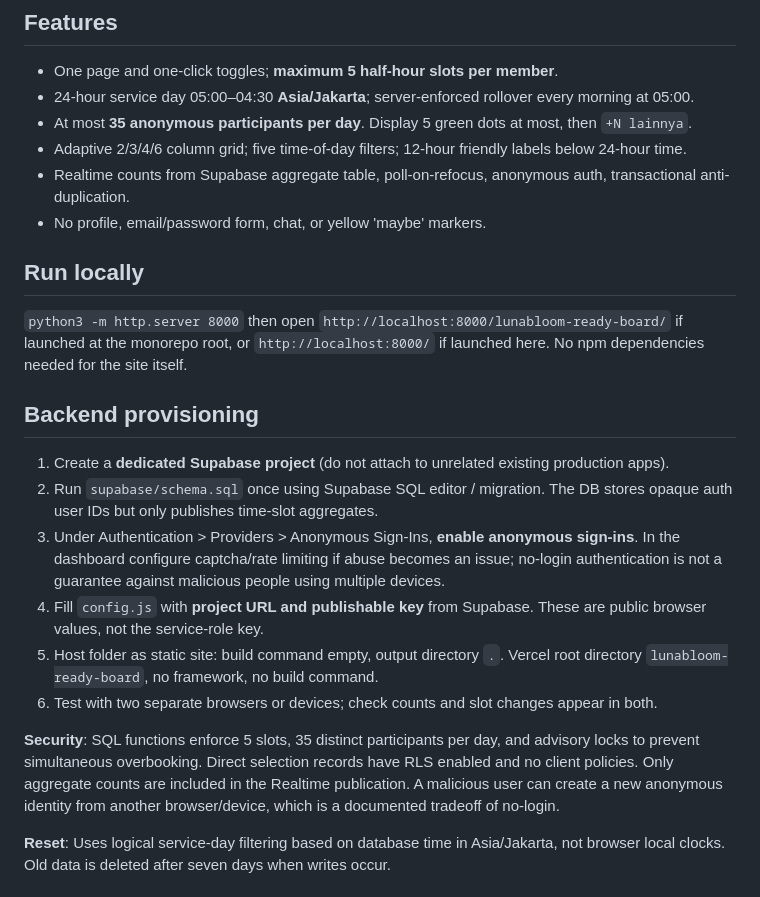
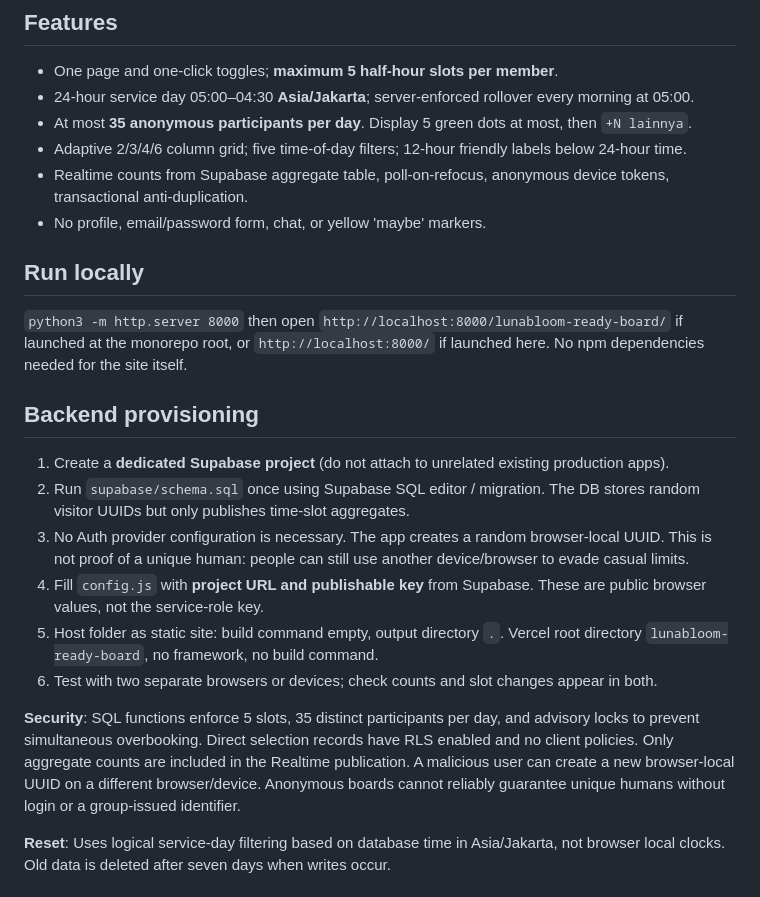
Before and after one commit to WynnDev-rill/Wynn-Store, a Markdown page: lunabloom-ready-board/README.md, the part around the change. GitHub-like rendering.

Commit message:
refactor(lunabloom): use browser-local anonymous tokens with no auth setup

```diff
--- a/lunabloom-ready-board/README.md
+++ b/lunabloom-ready-board/README.md
@@ -7,7 +7,7 @@ Minimalis, mobile-first, real-time Mobile Legends planning board. It lives indep
 - 24-hour service day 05:00–04:30 **Asia/Jakarta**; server-enforced rollover every morning at 05:00.
 - At most **35 anonymous participants per day**. Display 5 green dots at most, then `+N lainnya`.
 - Adaptive 2/3/4/6 column grid; five time-of-day filters; 12-hour friendly labels below 24-hour time.
-- Realtime counts from Supabase aggregate table, poll-on-refocus, anonymous auth, transactional anti-duplication.
+- Realtime counts from Supabase aggregate table, poll-on-refocus, anonymous device tokens, transactional anti-duplication.
 - No profile, email/password form, chat, or yellow 'maybe' markers.
 
 ## Run locally
@@ -15,13 +15,13 @@ Minimalis, mobile-first, real-time Mobile Legends planning board. It lives indep
 
 ## Backend provisioning
 1. Create a **dedicated Supabase project** (do not attach to unrelated existing production apps).
-2. Run `supabase/schema.sql` once using Supabase SQL editor / migration. The DB stores opaque auth user IDs but only publishes time-slot aggregates.
-3. Under Authentication > Providers > Anonymous Sign-Ins, **enable anonymous sign-ins**. In the dashboard configure captcha/rate limiting if abuse becomes an issue; no-login authentication is not a guarantee against malicious people using multiple devices.
+2. Run `supabase/schema.sql` once using Supabase SQL editor / migration. The DB stores random visitor UUIDs but only publishes time-slot aggregates.
+3. No Auth provider configuration is necessary. The app creates a random browser-local UUID. This is not proof of a unique human: people can still use another device/browser to evade casual limits.
 4. Fill `config.js` with **project URL and publishable key** from Supabase. These are public browser values, not the service-role key.
 5. Host folder as static site: build command empty, output directory `.`. Vercel root directory `lunabloom-ready-board`, no framework, no build command.
 6. Test with two separate browsers or devices; check counts and slot changes appear in both.
 
-**Security**: SQL functions enforce 5 slots, 35 distinct participants per day, and advisory locks to prevent simultaneous overbooking. Direct selection records have RLS enabled and no client policies. Only aggregate counts are included in the Realtime publication. A malicious user can create a new anonymous identity from another browser/device, which is a documented tradeoff of no-login.
+**Security**: SQL functions enforce 5 slots, 35 distinct participants per day, and advisory locks to prevent simultaneous overbooking. Direct selection records have RLS enabled and no client policies. Only aggregate counts are included in the Realtime publication. A malicious user can create a new browser-local UUID on a different browser/device. Anonymous boards cannot reliably guarantee unique humans without login or a group-issued identifier.
 
 **Reset**: Uses logical service-day filtering based on database time in Asia/Jakarta, not browser local clocks. Old data is deleted after seven days when writes occur.
 
```
